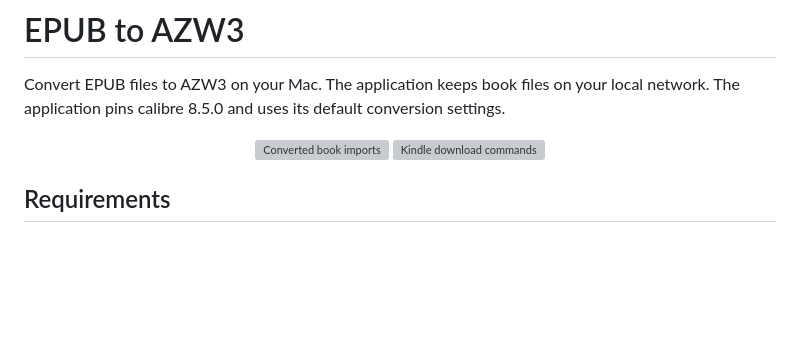
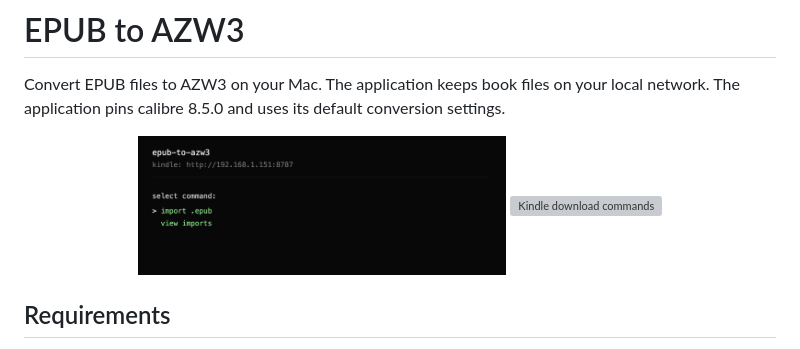
Before and after one commit to 0xf3dz/kindle-sideload, a Markdown page: README.md, the part around the change. Rendered like a GitHub page; pictures changed too: assets/imports-2.png (added); blank space fills up the shorter version; grey boxes are pictures that could not be loaded.

Commit message:
fix: use command screenshot first

```diff
--- a/README.md
+++ b/README.md
@@ -4,7 +4,7 @@ Convert EPUB files to AZW3 on your Mac. The application keeps book files on your
 The application pins calibre 8.5.0 and uses its default conversion settings.
 
 <p align="center">
-  <img src="assets/imports-2.webp" width="49%" alt="Converted book imports">
+  <img src="assets/imports-2.png" width="49%" alt="Command selection screen">
   <img src="assets/imports-1.webp" width="49%" alt="Kindle download commands">
 </p>
 
```
Also changed, not shown: 1 other file.
